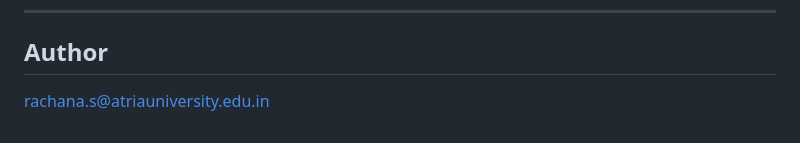
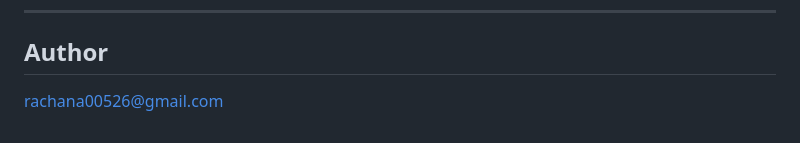
Before and after one commit to rachana26paw/cygnus-cross-survey, a Markdown page: README.md, the part around the change. Drawn GitHub-style.

```diff
--- a/README.md
+++ b/README.md
@@ -154,4 +154,4 @@ cygnus-cross-survey/
 
 ## Author
 
-rachana.s@atriauniversity.edu.in
+rachana00526@gmail.com
```
